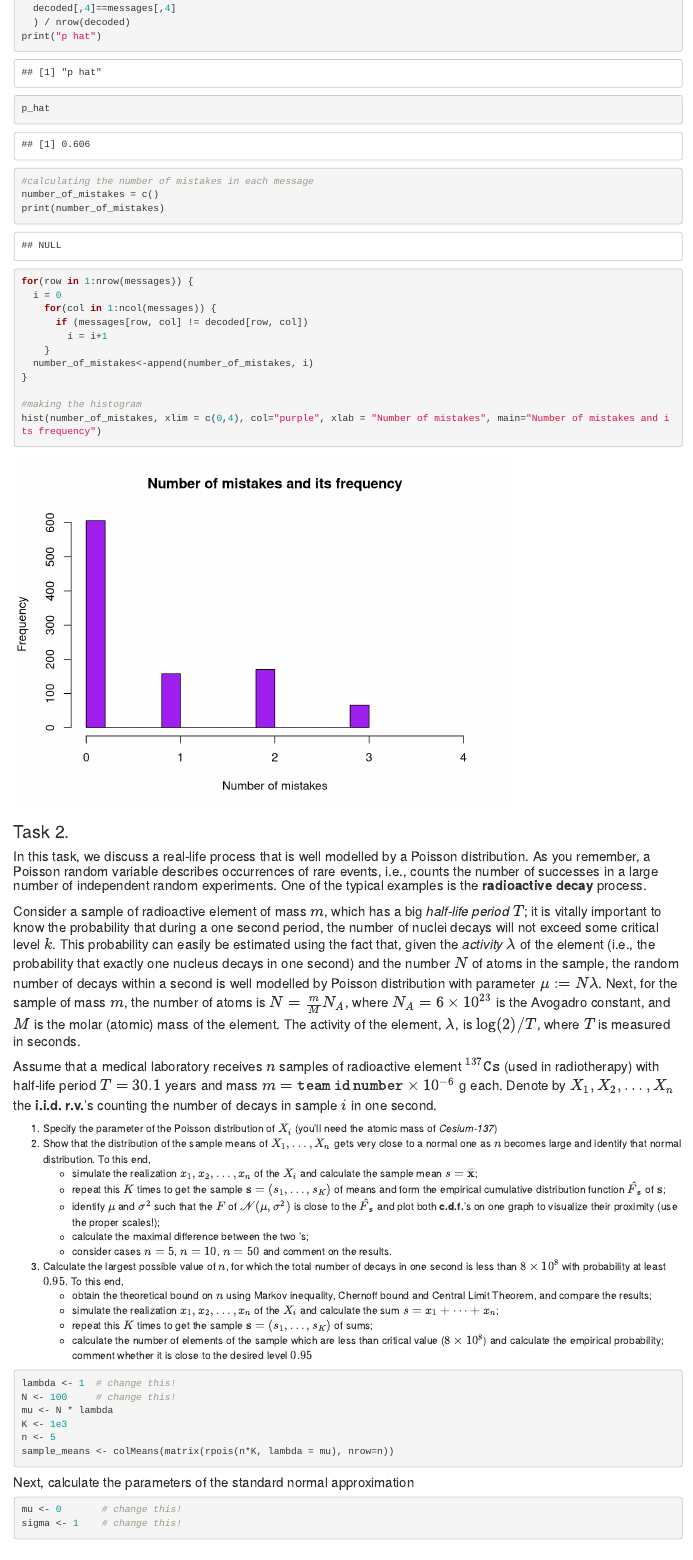
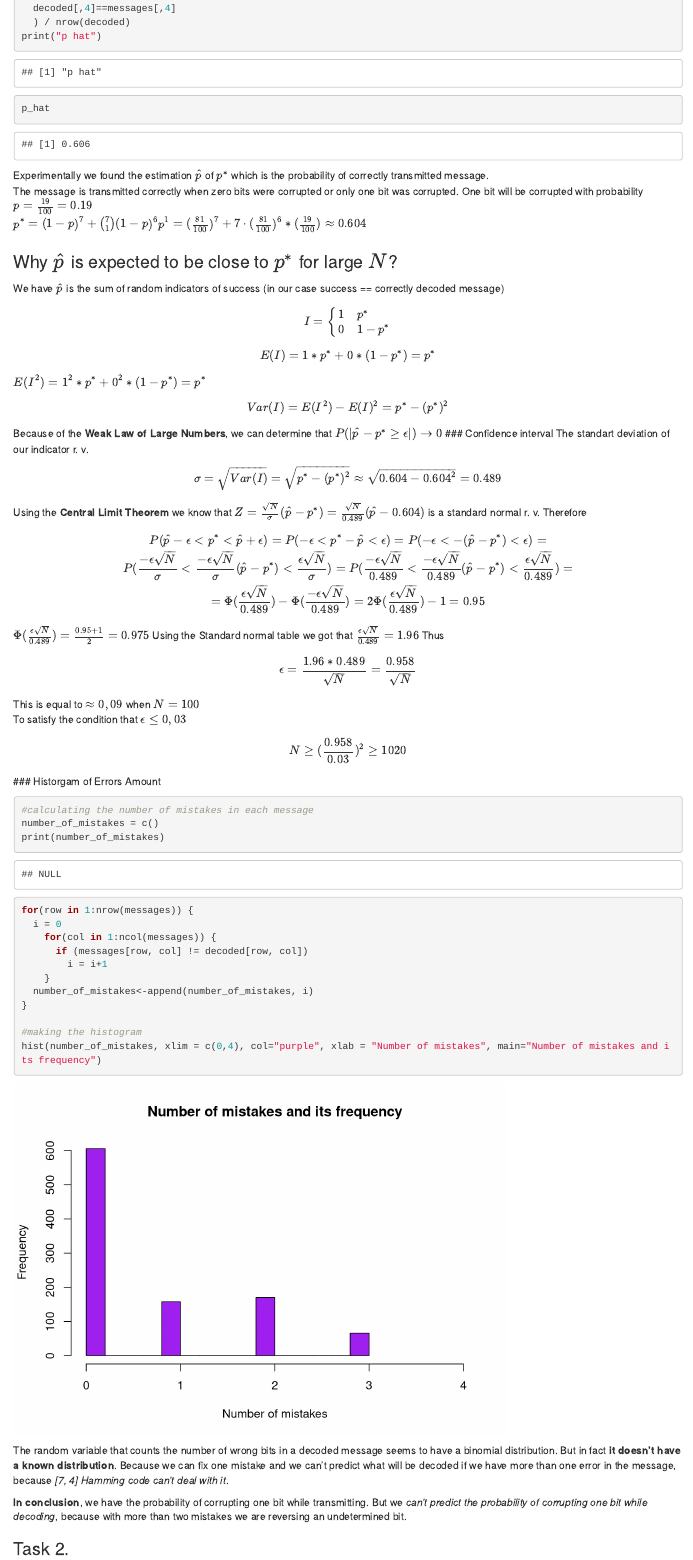
Before and after one commit to beheni/RandomVariablesLab, an R Markdown document (Lab2-2022-Beheni-Kruhlii-Kocherkevych.Rmd): the page in a window 1100 px wide, from 5350 px down. Rendered offline with R 4.5, knitr and Pandoc, with nearby package versions.

Commit message:
with theoretical stuff

````diff
--- a/Lab2-2022-Beheni-Kruhlii-Kocherkevych.Rmd
+++ b/Lab2-2022-Beheni-Kruhlii-Kocherkevych.Rmd
@@ -95,7 +95,9 @@
 errors <- generate_errors(1000)
 print("errors:")
 errors[(1:10),]
+```
 
+```{r}
 #corrupting the original messages
 received <- (codewords + errors) %% 2
 print("received:")
@@ -127,7 +129,9 @@
 }
 print("received corrected:")
 received_corrected[(1:10),]
+```
 
+```{r}
 #decoding the message by deleating all parity bits
 decoded <- cbind(received_corrected[,3], received_corrected[,5], received_corrected[,6], received_corrected[,7])
 print("messages:")
@@ -144,7 +148,28 @@
   ) / nrow(decoded)
 print("p hat")
 p_hat
+```
 
+Experimentally we found the estimation $\hat p$ of $p^*$ which is the probability of correctly transmitted message.\
+The message is transmitted correctly when zero bits were corrupted or only one bit was corrupted. One bit will be corrupted with probability $p=\frac{19}{100}=0.19$\
+$p^* = (1-p)^7 + {7\choose 1}(1-p)^6p^1=(\frac{81}{100})^7 + 7\cdot(\frac{81}{100})^6*(\frac{19}{100})\approx0.604$
+
+### Why $\hat p$ is expected to be close to $p^*$ for large $N$?
+
+We have $\hat p$ is the sum of random indicators of success (in our case success == correctly decoded message)\
+$$I = \begin{cases}
+1 & p^*\\
+0 & 1-p^*
+\end{cases}$$ $$E(I) = 1*p^*+0*(1-p^*) = p^*$$ $E(I^2) = 1^2*p^*+0^2*(1-p^*) = p^*$ $$Var(I) = E(I^2)-E(I)^2 =  p^*- (p^*)^2$$
+
+Because of the **Weak Law of Large Numbers**, we can determine that $P(|\hat p - p^* \ge \epsilon|) \to 0$ \### Confidence interval The standart deviation of our indicator r. v. $$\sigma = \sqrt{Var(I)} = \sqrt{p^*- (p^*)^2} \approx \sqrt{0.604-0.604^2} = 0.489$$
+
+Using the **Central Limit Theorem** we know that $Z=\frac{\sqrt{N}}{\sigma}(\hat{p}-p^*)=\frac{\sqrt{N}}{0.489}(\hat{p}-0.604)$ is a standard normal r. v. Therefore\
+$$P(\hat p -\epsilon <p^*<\hat p + \epsilon)= P(-\epsilon<p^*-\hat{p}<\epsilon)=P(-\epsilon<-(\hat{p}-p^*)<\epsilon)=\\P(\frac{-\epsilon\sqrt{N}}{\sigma}<\frac{-\epsilon\sqrt{N}}{\sigma}(\hat{p}-p^*)<\frac{\epsilon\sqrt{N}}{\sigma})= P(\frac{-\epsilon\sqrt{N}}{0.489}<\frac{-\epsilon\sqrt{N}}{0.489}(\hat{p}-p^*)<\frac{\epsilon\sqrt{N}}{0.489})=\\=\Phi(\frac{\epsilon\sqrt{N}}{0.489})-\Phi(\frac{-\epsilon\sqrt{N}}{0.489})=2\Phi(\frac{\epsilon\sqrt{N}}{0.489})-1=0.95$$ $\Phi(\frac{\epsilon\sqrt{N}}{0.489}) = \frac{0.95+1}{2} = 0.975$ Using the Standard normal table we got that $\frac{\epsilon\sqrt{N}}{0.489} = 1.96$ Thus $$\epsilon = \frac{1.96*0.489}{\sqrt{N}} = \frac{0.958}{\sqrt{N}}$$ This is equal to $\approx 0,09$ when $N=100$\
+To satisfy the condition that $\epsilon \le 0,03$\
+$$N\ge (\frac{0.958}{0.03})^2\ge 1020$$ \### Historgam of Errors Amount
+
+```{r}
 #calculating the number of mistakes in each message
 number_of_mistakes = c()
 print(number_of_mistakes)
@@ -161,6 +186,10 @@
 hist(number_of_mistakes, xlim = c(0,4), col="purple", xlab = "Number of mistakes", main="Number of mistakes and its frequency")
 
 ```
+
+The random variable that counts the number of wrong bits in a decoded message seems to have a binomial distribution. But in fact **it doesn't have a known distribution**. Because we can fix one mistake and we can't predict what will be decoded if we have more than one error in the message, because *[7, 4] Hamming code can't deal with it*.\
+
+**In conclusion**, we have the probability of corrupting one bit while transmitting. But we *can't predict the probability of corrupting one bit while decoding*, because with more than two mistakes we are reversing an undetermined bit.
 
 ### Task 2.
 
````
